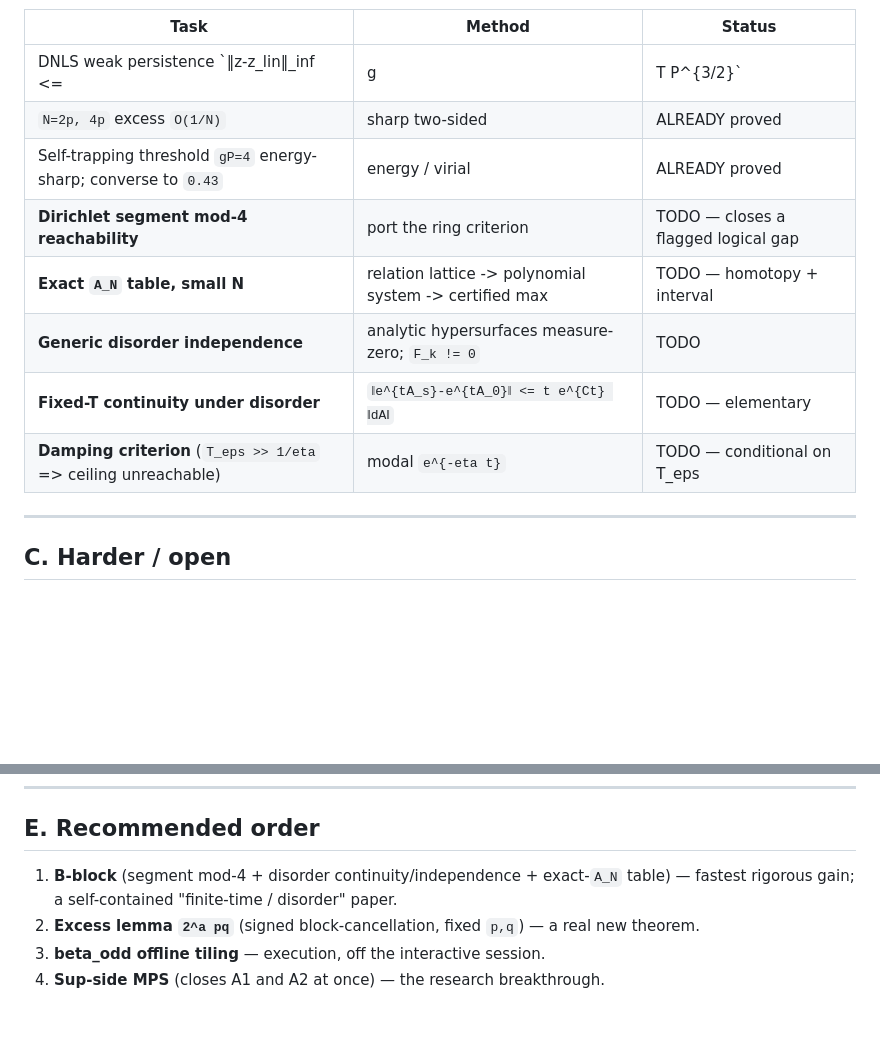
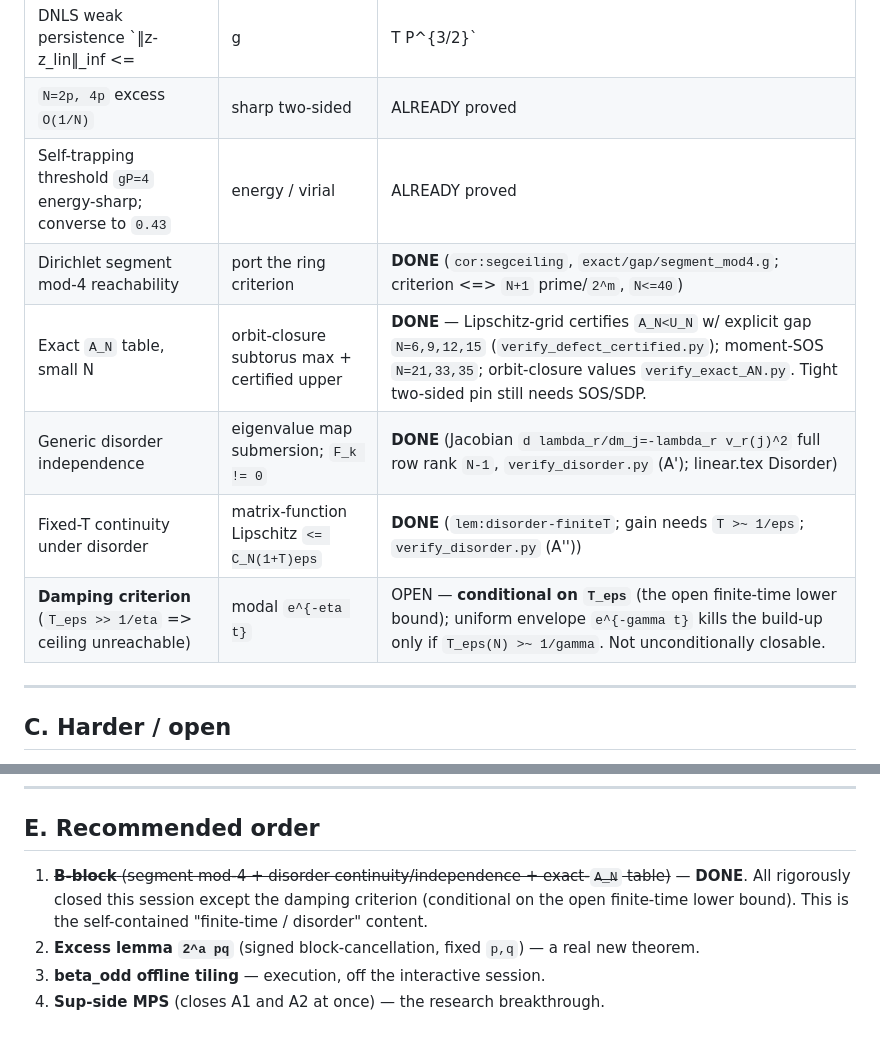
Before and after one commit to ilgrad/large-wave-effect, a Markdown page: docs/proof-plan.md, 2 parts joined by grey strips. GitHub-like rendering; blank space fills up the shorter version.

Commit message:
docs: mark B-block closable items DONE in proof-plan (segment, disorder x2, exact-A_N)
Reflect this session's closures: Dirichlet segment mod-4 (cor:segceiling), disorder
generic-independence (submersion/Jacobian), finite-T continuity (lem:disorder-finiteT),
and the already-certified exact-A_N table (Lipschitz-grid + moment-SOS). Only the damping
criterion remains, and it is conditional on the open finite-time lower bound -- flagged as such.

```diff
--- a/docs/proof-plan.md
+++ b/docs/proof-plan.md
@@ -75,11 +75,11 @@ arithmetic on a compact `s`-range; Gaussian majorant for the multi-copy overlap.
 | DNLS weak persistence `‖z-z_lin‖_inf <= |g|T P^{3/2}` | Duhamel | ALREADY proved (`prop:dnls-persist`) |
 | `N=2p, 4p` excess `O(1/N)` | sharp two-sided | ALREADY proved |
 | Self-trapping threshold `gP=4` energy-sharp; converse to `0.43` | energy / virial | ALREADY proved |
-| **Dirichlet segment mod-4 reachability** | port the ring criterion | TODO — closes a flagged logical gap |
-| **Exact `A_N` table, small N** | relation lattice -> polynomial system -> certified max | TODO — homotopy + interval |
-| **Generic disorder independence** | analytic hypersurfaces measure-zero; `F_k != 0` | TODO |
-| **Fixed-T continuity under disorder** | `‖e^{tA_s}-e^{tA_0}‖ <= t e^{Ct} ‖dA‖` | TODO — elementary |
-| **Damping criterion** (`T_eps >> 1/eta` => ceiling unreachable) | modal `e^{-eta t}` | TODO — conditional on T_eps |
+| Dirichlet segment mod-4 reachability | port the ring criterion | **DONE** (`cor:segceiling`, `exact/gap/segment_mod4.g`; criterion <=> `N+1` prime/`2^m`, `N<=40`) |
+| Exact `A_N` table, small N | orbit-closure subtorus max + certified upper | **DONE** — Lipschitz-grid certifies `A_N<U_N` w/ explicit gap `N=6,9,12,15` (`verify_defect_certified.py`); moment-SOS `N=21,33,35`; orbit-closure values `verify_exact_AN.py`. Tight two-sided pin still needs SOS/SDP. |
+| Generic disorder independence | eigenvalue map submersion; `F_k != 0` | **DONE** (Jacobian `d lambda_r/dm_j=-lambda_r v_r(j)^2` full row rank `N-1`, `verify_disorder.py` (A'); linear.tex Disorder) |
+| Fixed-T continuity under disorder | matrix-function Lipschitz `<= C_N(1+T)eps` | **DONE** (`lem:disorder-finiteT`; gain needs `T >~ 1/eps`; `verify_disorder.py` (A'')) |
+| **Damping criterion** (`T_eps >> 1/eta` => ceiling unreachable) | modal `e^{-eta t}` | OPEN — **conditional on `T_eps`** (the open finite-time lower bound); uniform envelope `e^{-gamma t}` kills the build-up only if `T_eps(N) >~ 1/gamma`. Not unconditionally closable. |
 
 ---
 
@@ -111,8 +111,9 @@ arithmetic on a compact `s`-range; Gaussian majorant for the multi-copy overlap.
 
 ## E. Recommended order
 
-1. **B-block** (segment mod-4 + disorder continuity/independence + exact-`A_N` table) — fastest
-   rigorous gain; a self-contained "finite-time / disorder" paper.
+1. ~~**B-block** (segment mod-4 + disorder continuity/independence + exact-`A_N` table)~~ — **DONE**.
+   All rigorously closed this session except the damping criterion (conditional on the open
+   finite-time lower bound). This is the self-contained "finite-time / disorder" content.
 2. **Excess lemma `2^a pq`** (signed block-cancellation, fixed `p,q`) — a real new theorem.
 3. **beta_odd offline tiling** — execution, off the interactive session.
 4. **Sup-side MPS** (closes A1 and A2 at once) — the research breakthrough.
```
